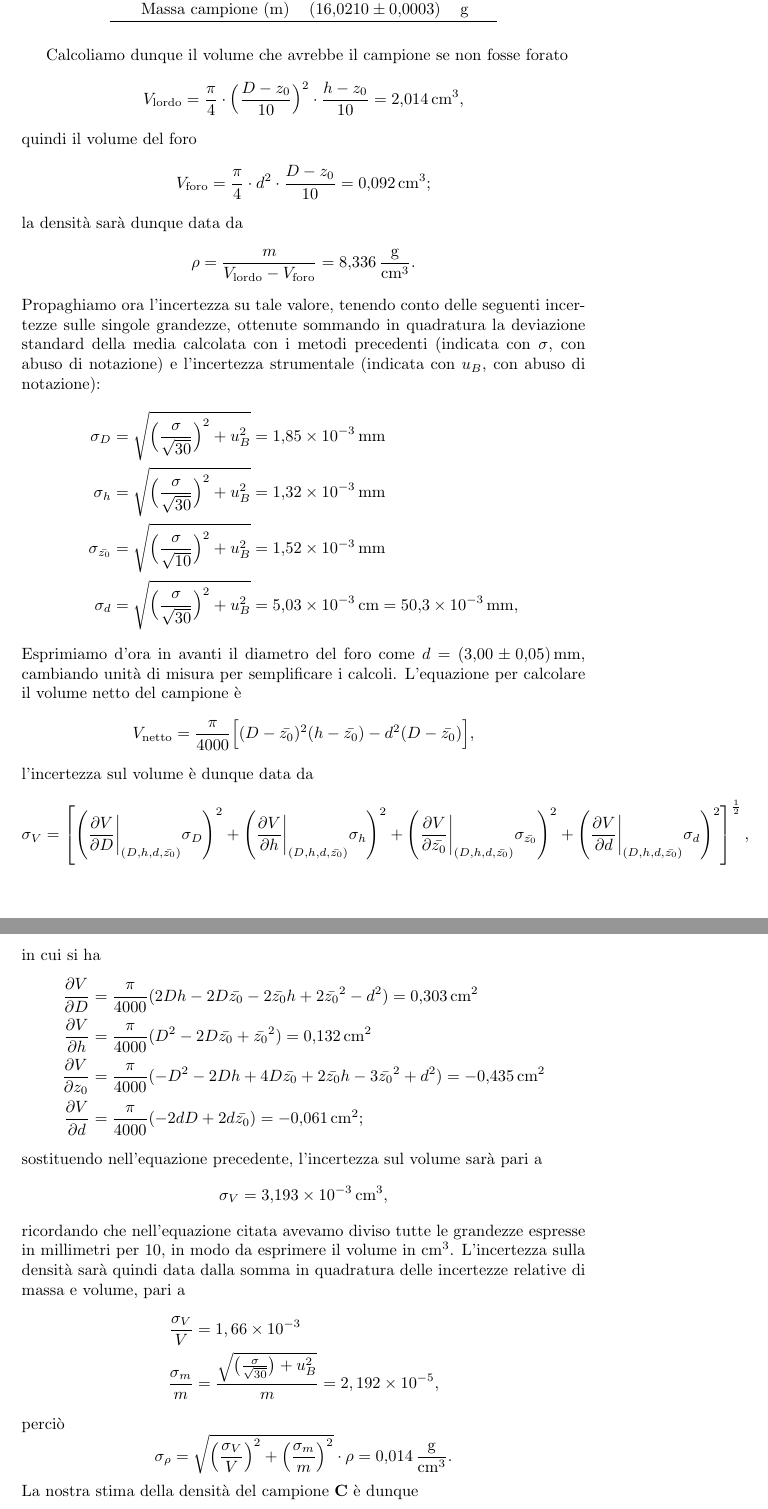
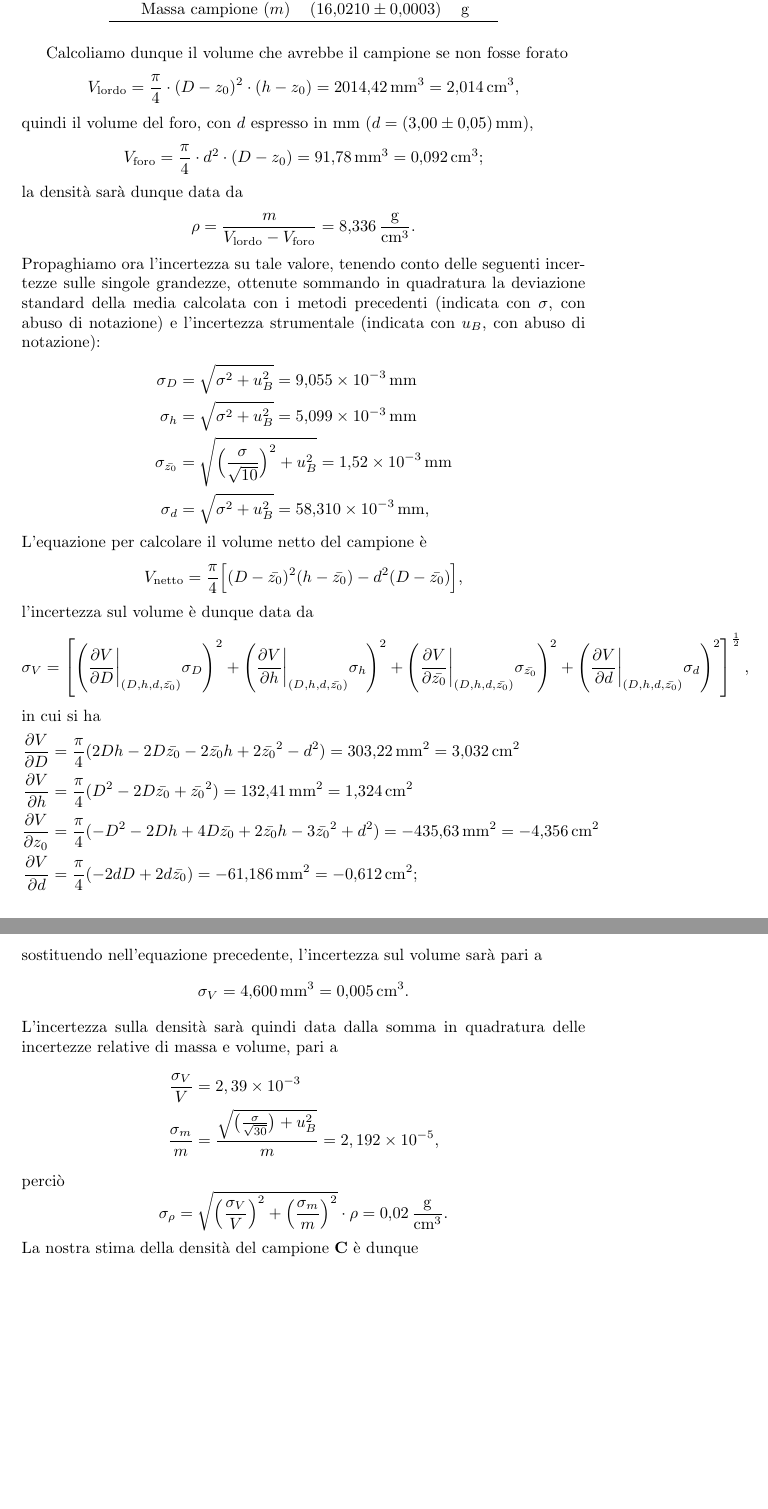
Before and after one commit to GabrieleGalbato/density, a LaTeX paper (PP1_densita copia.tex): two parts of pages 13 and 14 of 18, joined at a grey line, cut so that both start at the same text, the shorter picture padded with empty space. Compiled offline with pdfLaTeX; the source files are stored in an older character set and shown here as Unicode.

Commit message:
Correzione cilindro ottone
Ho sistemato la parte sul cilindro di ottone, corretto la formula delle
derivate parziali del volume e fatto altre piccole migliorie

```diff
--- a/PP1_densita copia.tex
+++ b/PP1_densita copia.tex
@@ -499,21 +499,21 @@ I dati ottenuti sono riportati nella tabella~\ref{tab:cilindro_C}.
 \centering
 \begin{tabular}{rrl}
 \hline
-Altezza campione (h) & \SI{15,220 \pm 0,001}{} & \SI{}{mm} \\
-Diametro campione (D) & \SI{12,990 \pm 0,001}{} & \SI{}{mm} \\
-Diametro foro (d) & \SI{0,300 \pm 0,005}{} & \SI{}{cm} \\
-Massa campione (m) & \SI{16,0210 \pm 0,0003}{} & \SI{}{g} \\
+Altezza campione ($h$) & \SI{15,220 \pm 0,001}{} & \SI{}{mm} \\
+Diametro campione ($D$) & \SI{12,990 \pm 0,001}{} & \SI{}{mm} \\
+Diametro foro ($d$) & \SI{0,300 \pm 0,005}{} & \SI{}{cm} \\
+Massa campione ($m$) & \SI{16,0210 \pm 0,0003}{} & \SI{}{g} \\
 \hline
 \end{tabular}
 \end{table}
 
 Calcoliamo dunque il volume che avrebbe il campione se non fosse forato
 	\[
-	V_{\text{lordo}} = \frac{\pi}{4}\cdot\Big(\frac{D-z_0}{10}\Big)^2\cdot\frac{h-z_0}{10} = \SI{2,014}{cm^3},
+	V_{\text{lordo}} = \frac{\pi}{4}\cdot (D-z_0)^2\cdot(h-z_0) = \SI{2014,42}{mm^3} = \SI{2,014}{cm^3},
 	\]
-quindi il volume del foro
+quindi il volume del foro, con $d$ espresso in \SI{}{mm} ($d = \SI{3,00 \pm 0,05}{mm}$),
 	\[
-	V_{\text{foro}} = \frac{\pi}{4}\cdot d^2\cdot\frac{D-z_0}{10} = \SI{0,092}{cm^3};
+	V_{\text{foro}} = \frac{\pi}{4}\cdot d^2\cdot(D-z_0) = \SI{91,78}{mm^3} = \SI{0,092}{cm^3};
 	\]
 la densità sarà dunque data da
 	\[
@@ -521,14 +521,14 @@ la densità sarà dunque data da
 	\]
 Propaghiamo ora l'incertezza su tale valore, tenendo conto delle seguenti incertezze sulle singole grandezze, ottenute sommando in quadratura la deviazione standard della media calcolata con i metodi precedenti (indicata con $\sigma$, con abuso di notazione) e l'incertezza strumentale (indicata con $u_B$, con abuso di notazione):
 	\begin{align*}
-	\sigma_D &= \sqrt{\Big(\frac{\sigma}{\sqrt{30}}\Big)^2+u_B^2} = \SI{1,85e-3}{mm} \\
-	\sigma_h &= \sqrt{\Big(\frac{\sigma}{\sqrt{30}}\Big)^2+u_B^2} = \SI{1,32e-3}{mm} \\
+	\sigma_D &= \sqrt{\sigma^2+u_B^2} = \SI{9,055e-3}{mm} \\
+	\sigma_h &= \sqrt{\sigma^2+u_B^2} = \SI{5,099e-3}{mm} \\
 	\sigma_{\bar{z_0}} &= \sqrt{\Big(\frac{\sigma}{\sqrt{10}}\Big)^2+u_B^2} = \SI{1,52e-3}{mm} \\
-	\sigma_d &= \sqrt{\Big(\frac{\sigma}{\sqrt{30}}\Big)^2+u_B^2} = \SI{5,03e-3}{cm} = \SI{50,3e-3}{mm},
+	\sigma_d &= \sqrt{\sigma^2+u_B^2} = \SI{58,310e-3}{mm},
 	\end{align*}
-Esprimiamo d'ora in avanti il diametro del foro come $d = \SI{3,00 \pm 0,05}{mm}$, cambiando unità di misura per semplificare i calcoli. L'equazione per calcolare il volume netto del campione è
+L'equazione per calcolare il volume netto del campione è
 	\[
-	V_{\text{netto}} = \frac{\pi}{4000}\Big[(D-\bar{z_0})^2(h-\bar{z_0})-d^2(D-\bar{z_0})\Big],
+	V_{\text{netto}} = \frac{\pi}{4}\Big[(D-\bar{z_0})^2(h-\bar{z_0})-d^2(D-\bar{z_0})\Big],
 	\]
 l'incertezza sul volume è dunque data da
 	\[
@@ -536,23 +536,23 @@ l'incertezza sul volume è dunque data da
 	\]
 in cui si ha
 	\begin{align*}
-	\frac{\partial V}{\partial D} &= \frac{\pi}{4000}(2Dh-2D\bar{z_0}-2\bar{z_0}h+2\bar{z_0}^2-d^2) = \SI{0,303}{cm^2} \\
-	\frac{\partial V}{\partial h} &= \frac{\pi}{4000}(D^2-2D\bar{z_0}+\bar{z_0}^2) = \SI{0,132}{cm^2} \\
-	\frac{\partial V}{\partial z_0} &= \frac{\pi}{4000}(-D^2-2Dh+4D\bar{z_0}+2\bar{z_0}h-3\bar{z_0}^2+d^2) = \SI{-0,435}{cm^2} \\
-	\frac{\partial V}{\partial d} &= \frac{\pi}{4000}(-2dD+2d\bar{z_0}) = \SI{-0,061}{cm^2};
+	\frac{\partial V}{\partial D} &= \frac{\pi}{4}(2Dh-2D\bar{z_0}-2\bar{z_0}h+2\bar{z_0}^2-d^2) = \SI{303,22}{mm^2}=\SI{3,032}{cm^2} \\
+	\frac{\partial V}{\partial h} &= \frac{\pi}{4}(D^2-2D\bar{z_0}+\bar{z_0}^2) = \SI{132,41}{mm^2} = \SI{1,324}{cm^2} \\
+	\frac{\partial V}{\partial z_0} &= \frac{\pi}{4}(-D^2-2Dh+4D\bar{z_0}+2\bar{z_0}h-3\bar{z_0}^2+d^2) = \SI{-435,63}{mm^2}=\SI{-4,356}{cm^2} \\
+	\frac{\partial V}{\partial d} &= \frac{\pi}{4}(-2dD+2d\bar{z_0}) = \SI{-61,186}{mm^2} = \SI{-0,612}{cm^2};
 	\end{align*}
 sostituendo nell'equazione precedente, l'incertezza sul volume sarà pari a
 	\[
-	\sigma_V = \SI{3,193e-3}{cm^3},
+	\sigma_V = \SI{4,600}{mm^3} = \SI{0,005}{cm^3}.
 	\]
-ricordando che nell'equazione citata avevamo diviso tutte le grandezze espresse in millimetri per $10$, in modo da esprimere il volume in \SI{}{cm^3}. L'incertezza sulla densità sarà quindi data dalla somma in quadratura delle incertezze relative di massa e volume, pari a
+L'incertezza sulla densità sarà quindi data dalla somma in quadratura delle incertezze relative di massa e volume, pari a
 	\begin{align*}
-	\frac{\sigma_V}{V} &= 1,66\times10^{-3} \\
+	\frac{\sigma_V}{V} &= 2,39\times10^{-3} \\
 	\frac{\sigma_m}{m} &= \frac{\sqrt{\big(\frac{\sigma}{\sqrt{30}}\big)+u_B^2}}{m} = 2,192\times10^{-5},
 	\end{align*}
 perciò
 	\[
-	\sigma_\rho = \sqrt{\Big(\frac{\sigma_V}{V}\Big)^2 + \Big(\frac{\sigma_m}{m}\Big)^2}\cdot\rho = \SI{0,014}{\frac{g}{cm^3}}.
+	\sigma_\rho = \sqrt{\Big(\frac{\sigma_V}{V}\Big)^2 + \Big(\frac{\sigma_m}{m}\Big)^2}\cdot\rho = \SI{0,02}{\frac{g}{cm^3}}.
 	\]
 La nostra stima della densità del campione \textbf{C} è dunque
 	\[
```
Also changed, not shown: PP1_densita copia.tex (8 more changed lines).
